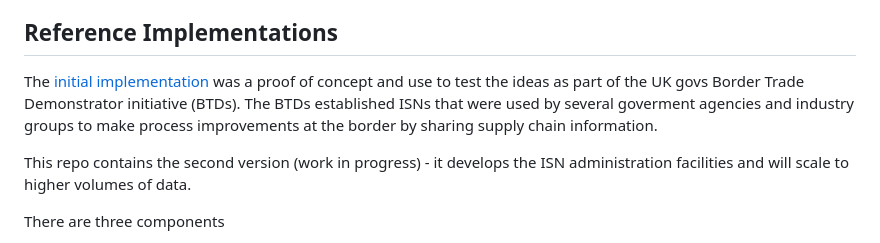
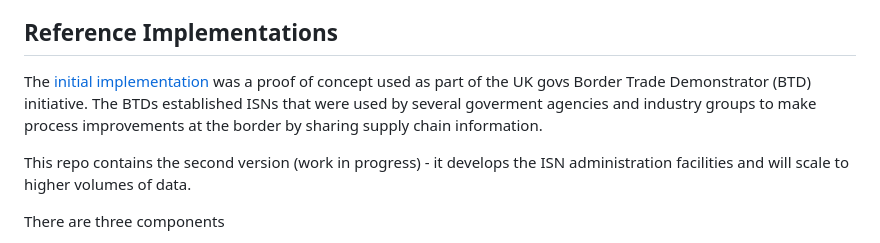
Before and after one commit to information-sharing-networks/signalsd, a Markdown page: README.md, the part around the change printed below. Drawn GitHub-style.

```diff
--- a/README.md
+++ b/README.md
@@ -22,7 +22,7 @@ Examples of data that might be contained in a signal
 - An attestation from an organisation that a signal produced or provided by another organisation is accurate or true
 
 ## Reference Implementations
-The [initial implementation](https://github.com/information-sharing-networks/isn-ref-impl) was a proof of concept and use to test the ideas as part of the UK govs Border Trade Demonstrator initiative (BTDs).  The BTDs established ISNs that were used by several goverment agencies and industry groups to make process improvements at the border by sharing supply chain information.
+The [initial implementation](https://github.com/information-sharing-networks/isn-ref-impl) was a proof of concept used as part of the UK govs Border Trade Demonstrator (BTD) initiative.  The BTDs established ISNs that were used by several goverment agencies and industry groups to make process improvements at the border by sharing supply chain information.
 
 This repo contains the second version (work in progress) - it develops the ISN administration facilities and will scale to higher volumes of data.
 
```
Also changed, not shown: other parts of README.md (+1 -1 lines).
